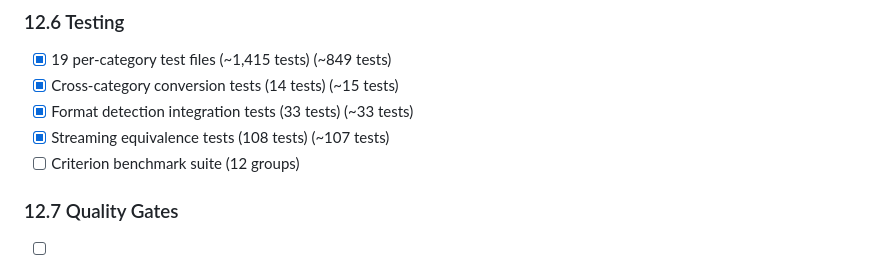
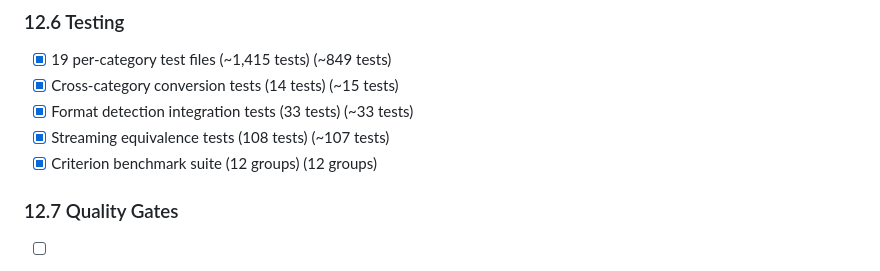
Before and after one commit to mehmet-ylcnky/Deriva, a Markdown page: docs/phase2/section-2.16-format-aware-functions.md, the part around the change. Drawn GitHub-style.

Commit message:
docs: check off Criterion benchmark suite

```diff
--- a/docs/phase2/section-2.16-format-aware-functions.md
+++ b/docs/phase2/section-2.16-format-aware-functions.md
@@ -3468,7 +3468,7 @@ WARN function_id="csv_parse@1.0.0" msg="non-UTF-8 input, falling back to Latin-1
 - [x] Cross-category conversion tests (14 tests) (~15 tests)
 - [x] Format detection integration tests (33 tests) (~33 tests)
 - [x] Streaming equivalence tests (108 tests) (~107 tests)
-- [ ] Criterion benchmark suite (12 groups)
+- [x] Criterion benchmark suite (12 groups) (12 groups)
 
 ### 12.7 Quality Gates
 - [ ] `cargo clippy --workspace --all-features -- -D warnings` clean
```
